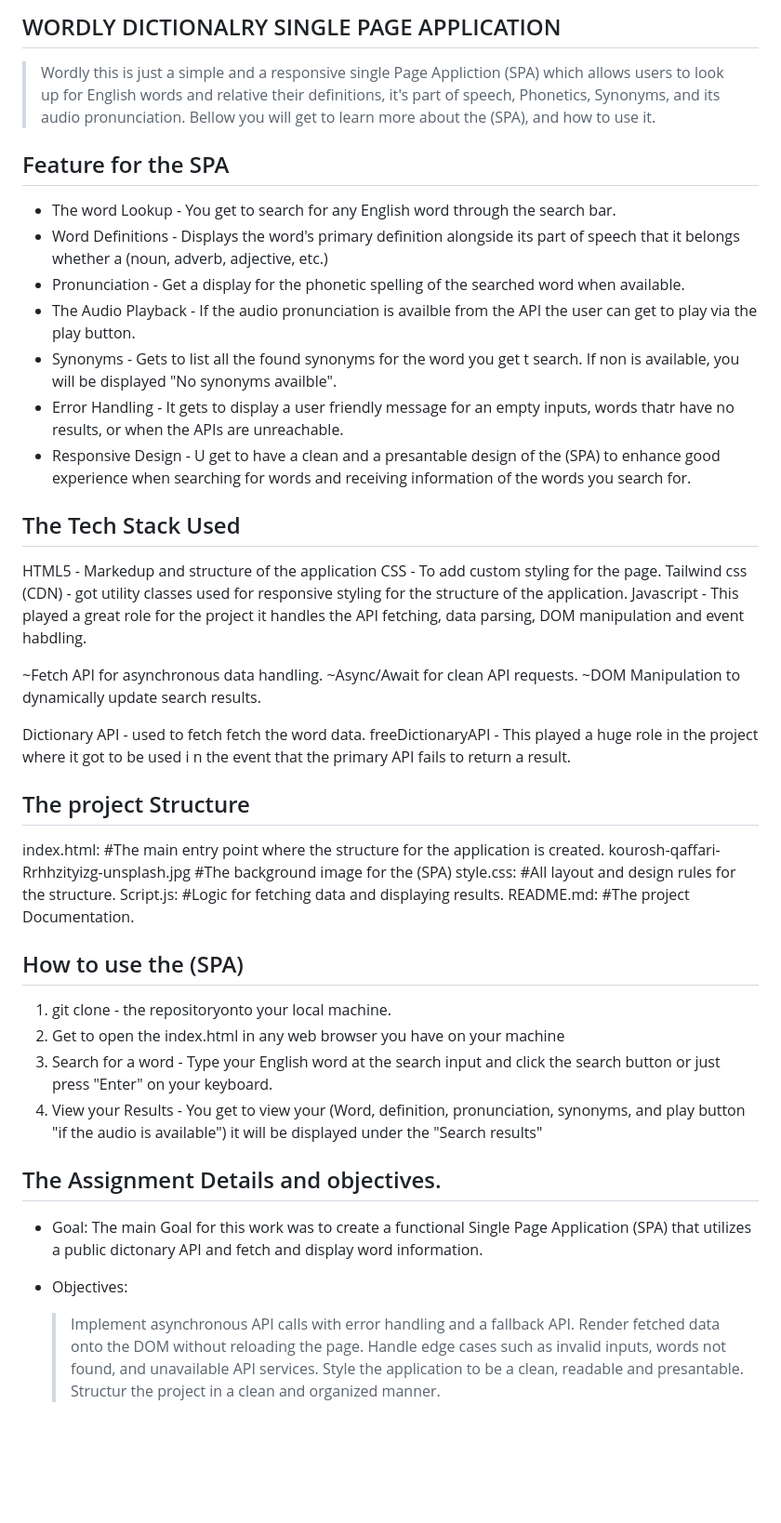
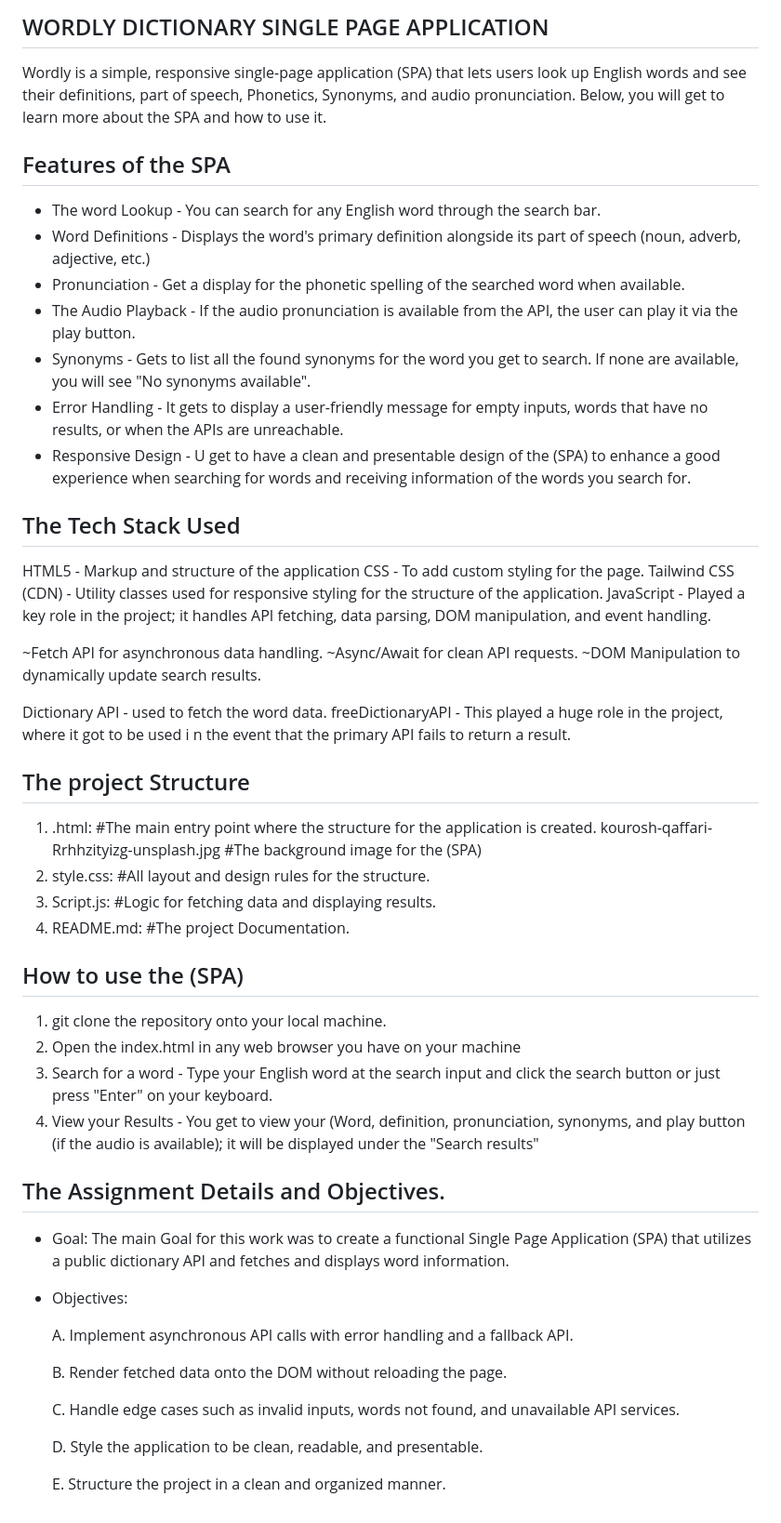
Before and after one commit to joel-dev213/WORDLY-SPA, a Markdown page: README.md, the part around the change. Shown at 93% size. GitHub-like rendering; blank space fills up the shorter version.

Commit message:
Fix typos and improve README clarity
Corrected typos, improved clarity, and enhanced formatting in the README file.

```diff
--- a/README.md
+++ b/README.md
@@ -1,57 +1,62 @@
-## WORDLY DICTIONALRY SINGLE PAGE APPLICATION
+## WORDLY DICTIONARY SINGLE PAGE APPLICATION
 
->Wordly this is just a simple and a responsive single Page Appliction (SPA) which allows users to look up for English words and relative their definitions, it's part of speech, Phonetics, Synonyms, and its audio pronunciation. Bellow you will get to learn more about the (SPA), and how to use it.
+Wordly is a simple, responsive single-page application (SPA) that lets users look up English words and see their definitions, part of speech, Phonetics, Synonyms, and audio pronunciation. Below, you will get to learn more about the SPA and how to use it.
 
-## Feature for the SPA
+## Features of the SPA
 
-- The word Lookup - You get to search for any English word through the search bar.
-- Word Definitions - Displays the word's primary definition alongside its part of speech that it belongs whether a (noun, adverb, adjective, etc.)
+- The word Lookup - You can search for any English word through the search bar.
+- Word Definitions - Displays the word's primary definition alongside its part of speech (noun, adverb, adjective, etc.)
 - Pronunciation - Get a display for the phonetic spelling of the searched word when available.
-- The Audio Playback - If the audio pronunciation is availble from the API the user can get to play via the play button.
-- Synonyms - Gets to list all the found synonyms for the word you get t search. If non is available, you will be displayed "No synonyms availble".
-- Error Handling - It gets to display a user friendly message for an empty inputs, words thatr have no results, or when the APIs are unreachable.
-- Responsive Design - U get to have a clean and a presantable design of the (SPA) to enhance good experience when searching for words and receiving information of the words you search for.
+- The Audio Playback - If the audio pronunciation is available from the API, the user can play it via the play button.
+- Synonyms - Gets to list all the found synonyms for the word you get to search. If none are available, you will see "No synonyms available".
+- Error Handling - It gets to display a user-friendly message for empty inputs, words that have no results, or when the APIs are unreachable.
+- Responsive Design - U get to have a clean and presentable design of the (SPA) to enhance a good experience when searching for words and receiving information of the words you search for.
 
 
 ## The Tech Stack Used
 
-HTML5 - Markedup and structure of the application
+HTML5 - Markup and structure of the application
 CSS - To add custom styling for the page.
-Tailwind css (CDN) - got utility classes used for responsive styling for the structure of the application.
-Javascript - This played a great role for the project it handles the API fetching, data parsing, DOM manipulation and event habdling.
+Tailwind CSS (CDN) - Utility classes used for responsive styling for the structure of the application.
+JavaScript - Played a key role in the project; it handles API fetching, data parsing, DOM manipulation, and event handling.
 
 ~Fetch API for asynchronous data handling.
 ~Async/Await for clean API requests.
 ~DOM Manipulation to dynamically update search results.
 
-Dictionary API - used to fetch fetch the word data.
-freeDictionaryAPI - This played a huge role in the project where it got to be used i n the event that the primary API fails to return a result.
+Dictionary API - used to fetch the word data.
+freeDictionaryAPI - This played a huge role in the project, where it got to be used i n the event that the primary API fails to return a result.
 
 
 ## The project Structure
 
-index.html: #The main entry point where the structure for the application is created.
+1. .html: #The main entry point where the structure for the application is created.
 kourosh-qaffari-Rrhhzityizg-unsplash.jpg #The background image for the (SPA)
-style.css: #All layout and design rules for the structure.
-Script.js: #Logic for fetching data and displaying results.
-README.md: #The project Documentation.
+3. style.css: #All layout and design rules for the structure.
+4. Script.js: #Logic for fetching data and displaying results.
+5. README.md: #The project Documentation.
 
 
 ## How to use the (SPA)
 
-1. git clone - the repositoryonto your local machine.
-2. Get to open the index.html in any web browser you have on your machine
+1. git clone the repository onto your local machine.
+2. Open the index.html in any web browser you have on your machine
 3. Search for a word - Type your English word at the search input and click the search button or just press "Enter" on your keyboard.
-4. View your Results - You get to view your (Word, definition, pronunciation, synonyms, and play button "if the audio is available") it will be displayed under the "Search results"
+4. View your Results - You get to view your (Word, definition, pronunciation, synonyms, and play button (if the audio is available); it will be displayed under the "Search results"
 
 
-## The Assignment Details and objectives.
+## The Assignment Details and Objectives.
 
-- Goal: The main Goal for this work was to create a functional Single Page Application (SPA) that utilizes a public dictonary API and fetch and display word information.
+- Goal: The main Goal for this work was to create a functional Single Page Application (SPA) that utilizes a public dictionary API and fetches and displays word information.
 
 - Objectives:
-    >Implement asynchronous API calls with error handling and a fallback API.
-    >Render fetched data onto the DOM without reloading the page.
-    >Handle edge cases such as invalid inputs, words not found, and unavailable API services.
-    >Style the application to be a clean, readable and presantable.
-    >Structur the project in a clean and organized manner.
+
+   A. Implement asynchronous API calls with error handling and a fallback API.
+
+   B. Render fetched data onto the DOM without reloading the page.
+
+   C. Handle edge cases such as invalid inputs, words not found, and unavailable API services.
+
+   D. Style the application to be clean, readable, and presentable.
+
+   E. Structure the project in a clean and organized manner.
```
